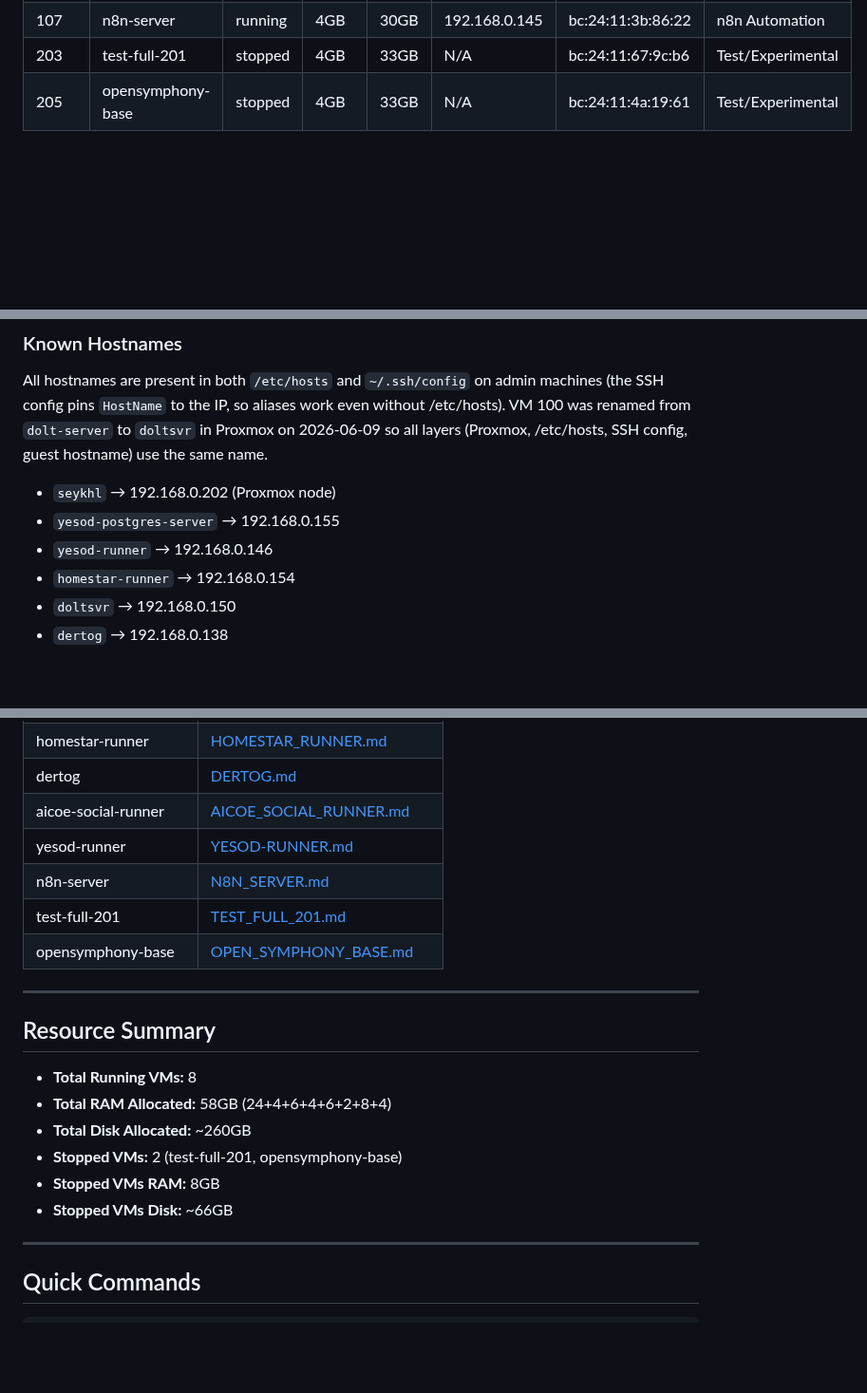
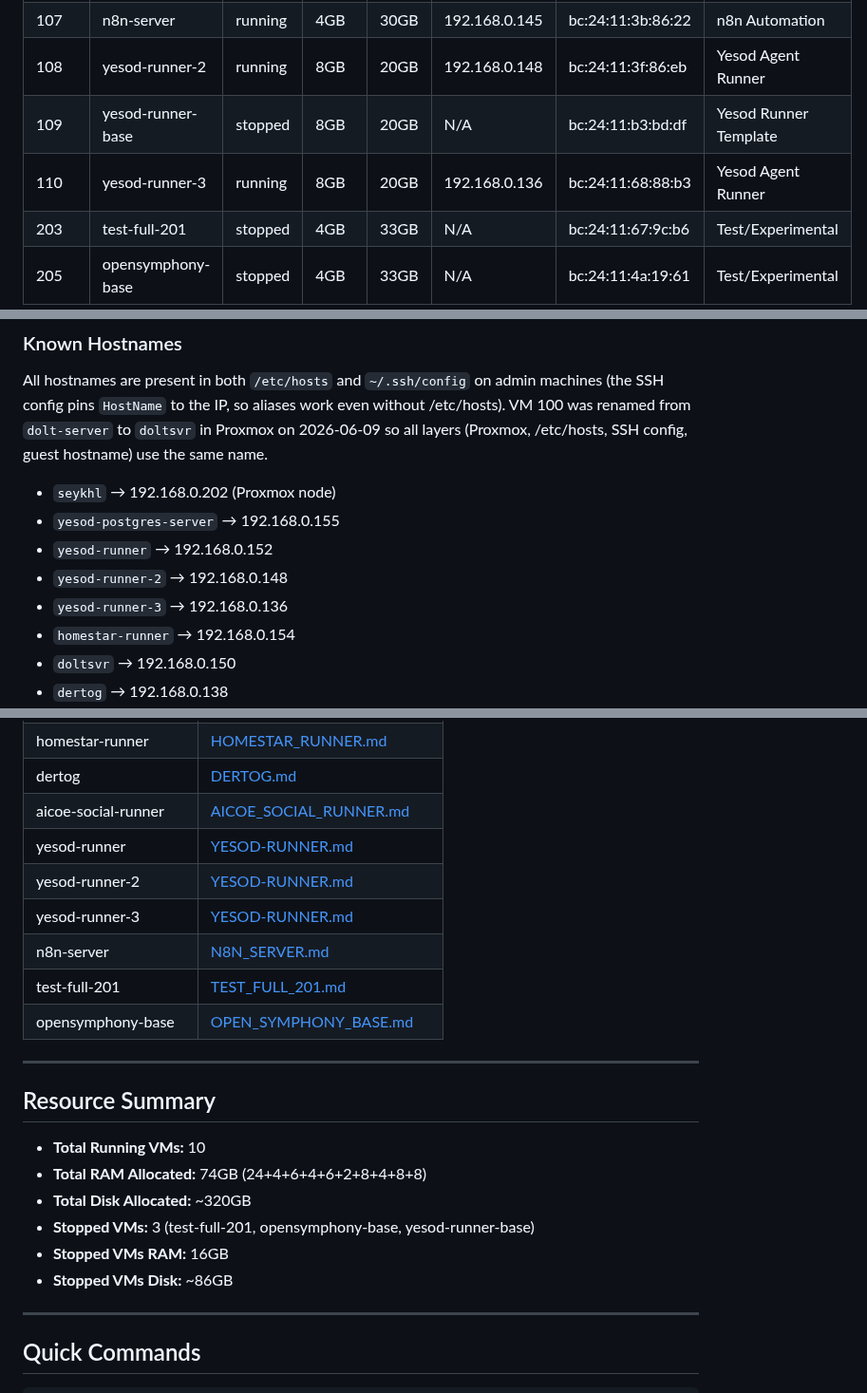
Before and after one commit to stephenVertex/proxmox-notes, a Markdown page: README.md, 3 parts joined by grey strips. Shown at 95% size. Rendered like a GitHub page; blank space fills up the shorter version.

```diff
--- a/README.md
+++ b/README.md
@@ -31,4 +31,7 @@
 | 107 | n8n-server | running | 4GB | 30GB | 192.168.0.145 | bc:24:11:3b:86:22 | n8n Automation |
+| 108 | yesod-runner-2 | running | 8GB | 20GB | 192.168.0.148 | bc:24:11:3f:86:eb | Yesod Agent Runner |
+| 109 | yesod-runner-base | stopped | 8GB | 20GB | N/A | bc:24:11:b3:bd:df | Yesod Runner Template |
+| 110 | yesod-runner-3 | running | 8GB | 20GB | 192.168.0.136 | bc:24:11:68:88:b3 | Yesod Agent Runner |
 | 203 | test-full-201 | stopped | 4GB | 33GB | N/A | bc:24:11:67:9c:b6 | Test/Experimental |
 | 205 | opensymphony-base | stopped | 4GB | 33GB | N/A | bc:24:11:4a:19:61 | Test/Experimental |
 
@@ -51,7 +54,9 @@ layers (Proxmox, /etc/hosts, SSH config, guest hostname) use the same name.
 
 - `seykhl` → 192.168.0.202 (Proxmox node)
 - `yesod-postgres-server` → 192.168.0.155
-- `yesod-runner` → 192.168.0.146
+- `yesod-runner` → 192.168.0.152
+- `yesod-runner-2` → 192.168.0.148
+- `yesod-runner-3` → 192.168.0.136
 - `homestar-runner` → 192.168.0.154
 - `doltsvr` → 192.168.0.150
 - `dertog` → 192.168.0.138
@@ -109,6 +114,8 @@ ssh root@192.168.0.202 "qm console <vmid>"
 | dertog | [DERTOG.md](DERTOG.md) |
 | aicoe-social-runner | [AICOE_SOCIAL_RUNNER.md](AICOE_SOCIAL_RUNNER.md) |
 | yesod-runner | [YESOD-RUNNER.md](YESOD-RUNNER.md) |
+| yesod-runner-2 | [YESOD-RUNNER.md](YESOD-RUNNER.md) |
+| yesod-runner-3 | [YESOD-RUNNER.md](YESOD-RUNNER.md) |
 | n8n-server | [N8N_SERVER.md](N8N_SERVER.md) |
 | test-full-201 | [TEST_FULL_201.md](TEST_FULL_201.md) |
 | opensymphony-base | [OPEN_SYMPHONY_BASE.md](OPEN_SYMPHONY_BASE.md) |
@@ -117,12 +124,12 @@ ssh root@192.168.0.202 "qm console <vmid>"
 
 ## Resource Summary
 
-- **Total Running VMs:** 8
-- **Total RAM Allocated:** 58GB (24+4+6+4+6+2+8+4)
-- **Total Disk Allocated:** ~260GB
-- **Stopped VMs:** 2 (test-full-201, opensymphony-base)
-- **Stopped VMs RAM:** 8GB
-- **Stopped VMs Disk:** ~66GB
+- **Total Running VMs:** 10
+- **Total RAM Allocated:** 74GB (24+4+6+4+6+2+8+4+8+8)
+- **Total Disk Allocated:** ~320GB
+- **Stopped VMs:** 3 (test-full-201, opensymphony-base, yesod-runner-base)
+- **Stopped VMs RAM:** 16GB
+- **Stopped VMs Disk:** ~86GB
 
 ---
 
```
Also changed, not shown: other parts of README.md (+6 -1 lines), YESOD-RUNNER.md (+65 -14 lines).
